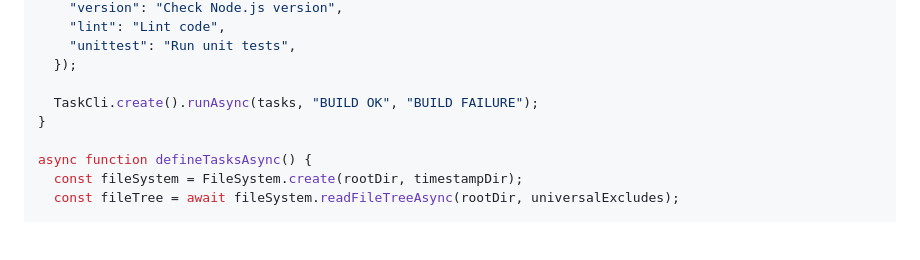
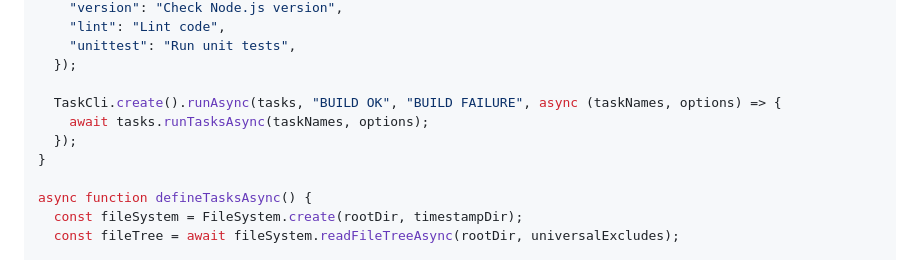
Before and after one commit to jamesshore/automatopia, a Markdown page: readme.md, the part around the change. Drawn GitHub-style; blank space fills up the shorter version.

Commit message:
Update readme to match upcoming changes to TaskCli

```diff
--- a/readme.md
+++ b/readme.md
@@ -73,7 +73,9 @@ async function main() {
     "unittest": "Run unit tests",
   });
 
-  TaskCli.create().runAsync(tasks, "BUILD OK", "BUILD FAILURE");
+  TaskCli.create().runAsync(tasks, "BUILD OK", "BUILD FAILURE", async (taskNames, options) => {
+    await tasks.runTasksAsync(taskNames, options);
+  });
 }
 
 async function defineTasksAsync() {
```
